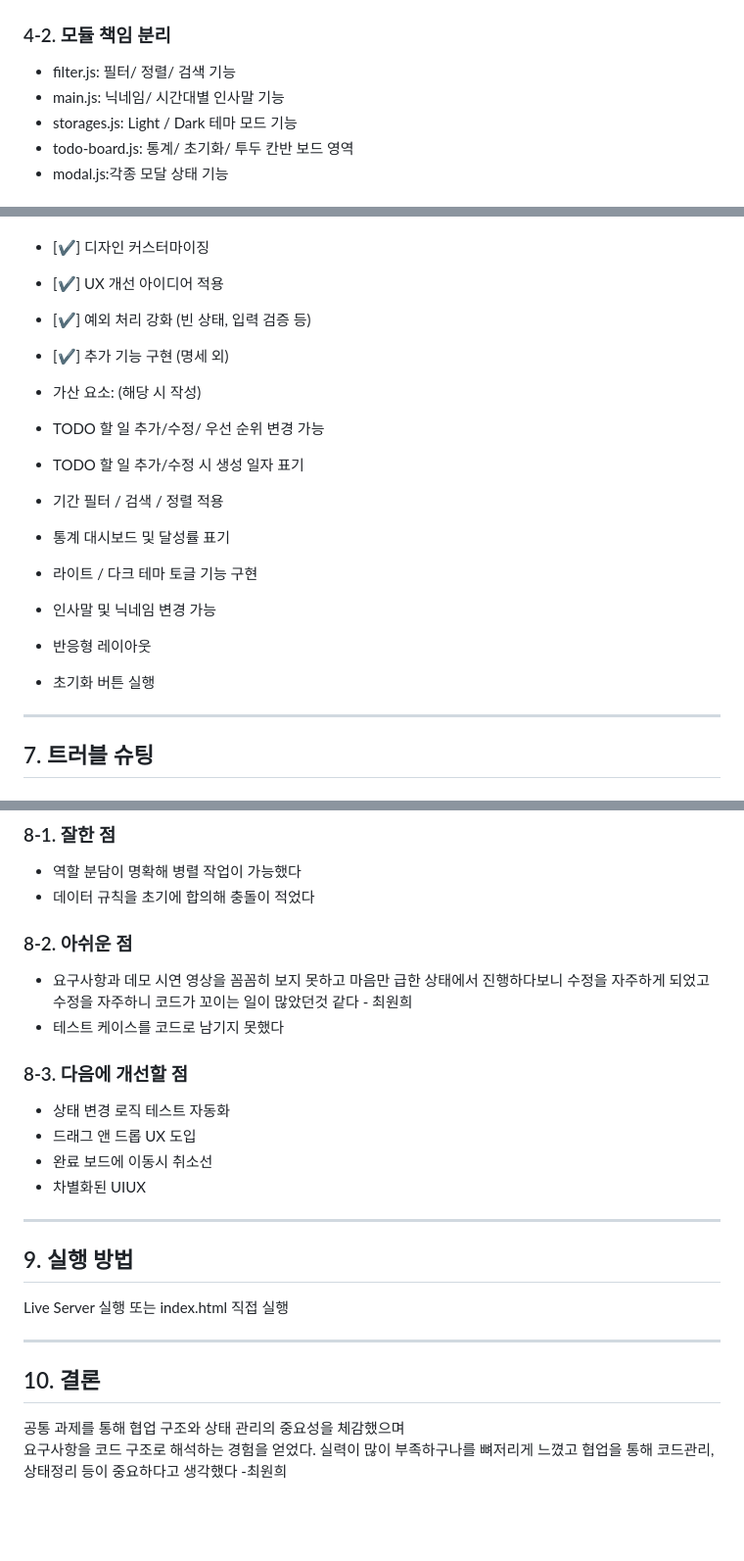
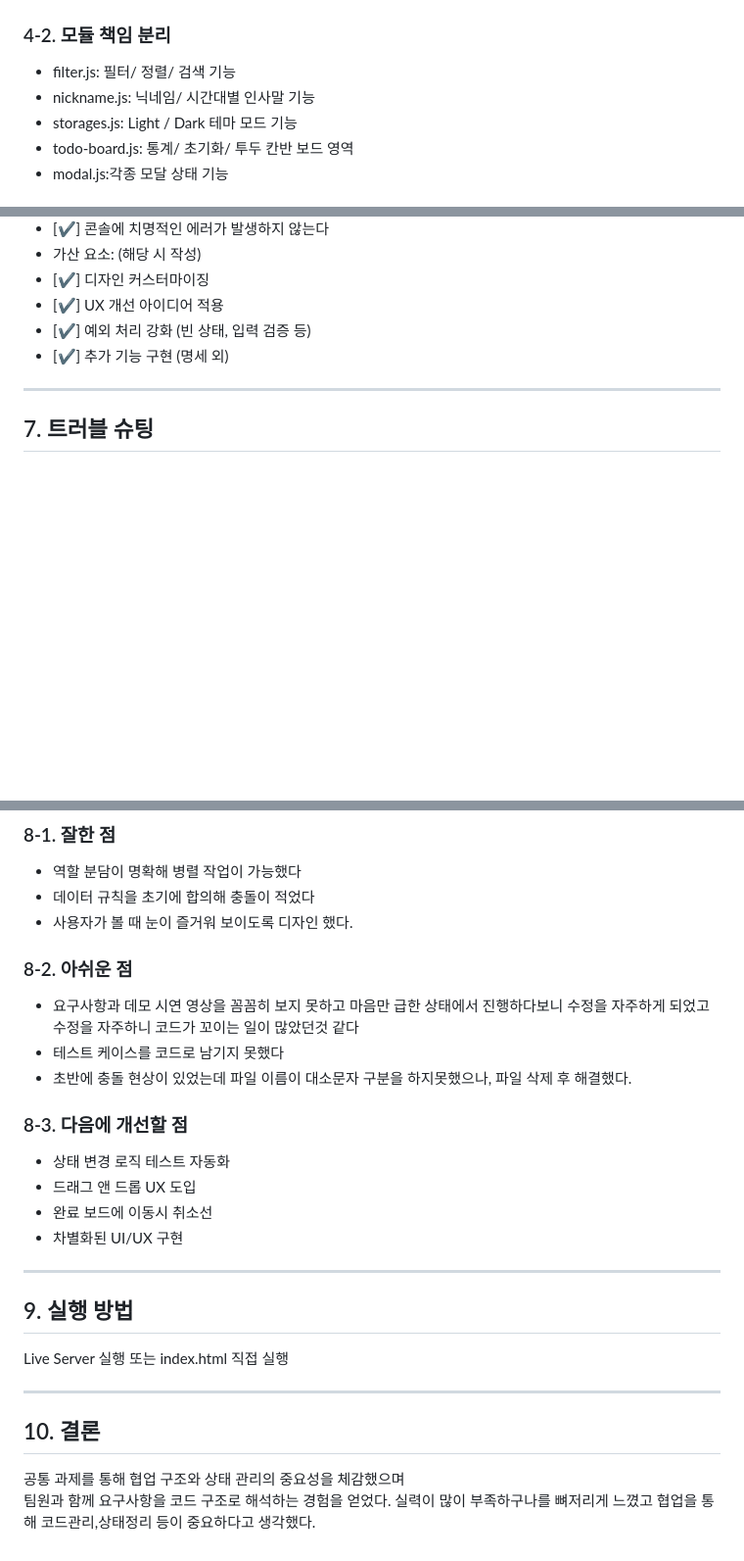
Before and after one commit to Duturi/flowdash, a Markdown page: README.md, 3 parts joined by grey strips. Shown at 98% size. Drawn GitHub-style; blank space fills up the shorter version.

```diff
--- a/README.md
+++ b/README.md
@@ -79,7 +79,7 @@ flowdash/
 ### 4-2. 모듈 책임 분리
 
 - filter.js: 필터/ 정렬/ 검색 기능
-- main.js: 닉네임/ 시간대별 인사말 기능
+- nickname.js: 닉네임/ 시간대별 인사말 기능
 - storages.js: Light / Dark 테마 모드 기능
 - todo-board.js: 통계/ 초기화/ 투두 칸반 보드 영역
 - modal.js:각종 모달 상태 기능
@@ -141,17 +141,6 @@ User Action
 - [✔] 예외 처리 강화 (빈 상태, 입력 검증 등)
 - [✔] 추가 기능 구현 (명세 외)
 
-- 가산 요소: (해당 시 작성)
-
-- TODO 할 일 추가/수정/ 우선 순위 변경 가능
-- TODO 할 일 추가/수정 시 생성 일자 표기
-- 기간 필터 / 검색 / 정렬 적용
-- 통계 대시보드 및 달성률 표기
-- 라이트 / 다크 테마 토글 기능 구현
-- 인사말 및 닉네임 변경 가능
-- 반응형 레이아웃
-- 초기화 버튼 실행
-
 ---
 
 ## 7. 트러블 슈팅
@@ -185,19 +174,21 @@ User Action
 
 - 역할 분담이 명확해 병렬 작업이 가능했다
 - 데이터 규칙을 초기에 합의해 충돌이 적었다
+- 사용자가 볼 때 눈이 즐거워 보이도록 디자인 했다.
 
 ### 8-2. 아쉬운 점
 
 - 요구사항과 데모 시연 영상을 꼼꼼히 보지 못하고 마음만 급한 상태에서 진행하다보니
-  수정을 자주하게 되었고 수정을 자주하니 코드가 꼬이는 일이 많았던것 같다 - 최원희
+  수정을 자주하게 되었고 수정을 자주하니 코드가 꼬이는 일이 많았던것 같다
 - 테스트 케이스를 코드로 남기지 못했다
+- 초반에 충돌 현상이 있었는데 파일 이름이 대소문자 구분을 하지못했으나, 파일 삭제 후 해결했다.
 
 ### 8-3. 다음에 개선할 점
 
 - 상태 변경 로직 테스트 자동화
 - 드래그 앤 드롭 UX 도입
 - 완료 보드에 이동시 취소선
-- 차별화된 UIUX
+- 차별화된 UI/UX 구현
 
 ---
 
@@ -210,5 +201,5 @@ Live Server 실행 또는 index.html 직접 실행
 ## 10. 결론
 
 공통 과제를 통해 협업 구조와 상태 관리의 중요성을 체감했으며
-요구사항을 코드 구조로 해석하는 경험을 얻었다.
-실력이 많이 부족하구나를 뼈저리게 느꼈고 협업을 통해 코드관리,상태정리 등이 중요하다고 생각했다 -최원희
+팀원과 함께 요구사항을 코드 구조로 해석하는 경험을 얻었다.
+실력이 많이 부족하구나를 뼈저리게 느꼈고 협업을 통해 코드관리,상태정리 등이 중요하다고 생각했다.
```
